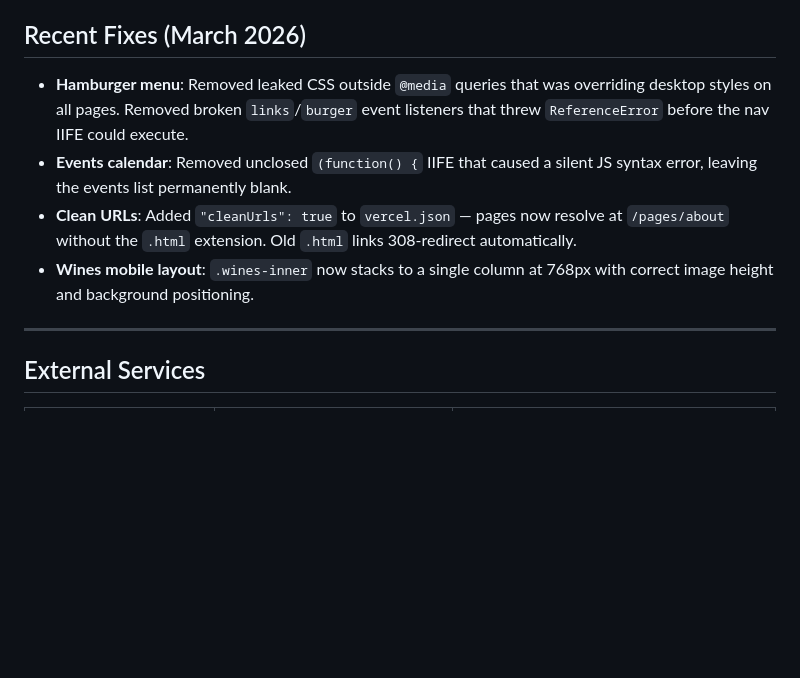
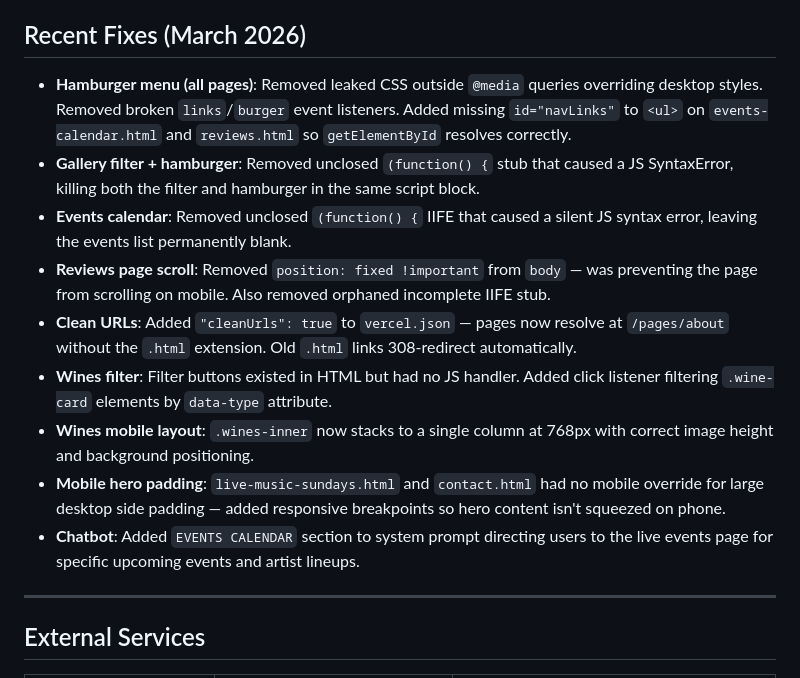
Before and after one commit to paispa/freeruncellars, a Markdown page: CLAUDE.md, the part around the change. Rendered like a GitHub page; blank space fills up the shorter version.

```diff
--- a/CLAUDE.md
+++ b/CLAUDE.md
@@ -244,10 +244,15 @@ Events are pulled live from an Outlook ICS calendar feed via `api/calendar.js`.
 
 ## Recent Fixes (March 2026)
 
-- **Hamburger menu**: Removed leaked CSS outside `@media` queries that was overriding desktop styles on all pages. Removed broken `links`/`burger` event listeners that threw `ReferenceError` before the nav IIFE could execute.
+- **Hamburger menu (all pages)**: Removed leaked CSS outside `@media` queries overriding desktop styles. Removed broken `links`/`burger` event listeners. Added missing `id="navLinks"` to `<ul>` on `events-calendar.html` and `reviews.html` so `getElementById` resolves correctly.
+- **Gallery filter + hamburger**: Removed unclosed `(function() {` stub that caused a JS SyntaxError, killing both the filter and hamburger in the same script block.
 - **Events calendar**: Removed unclosed `(function() {` IIFE that caused a silent JS syntax error, leaving the events list permanently blank.
+- **Reviews page scroll**: Removed `position: fixed !important` from `body` — was preventing the page from scrolling on mobile. Also removed orphaned incomplete IIFE stub.
 - **Clean URLs**: Added `"cleanUrls": true` to `vercel.json` — pages now resolve at `/pages/about` without the `.html` extension. Old `.html` links 308-redirect automatically.
+- **Wines filter**: Filter buttons existed in HTML but had no JS handler. Added click listener filtering `.wine-card` elements by `data-type` attribute.
 - **Wines mobile layout**: `.wines-inner` now stacks to a single column at 768px with correct image height and background positioning.
+- **Mobile hero padding**: `live-music-sundays.html` and `contact.html` had no mobile override for large desktop side padding — added responsive breakpoints so hero content isn't squeezed on phone.
+- **Chatbot**: Added `EVENTS CALENDAR` section to system prompt directing users to the live events page for specific upcoming events and artist lineups.
 
 ---
 
```
Also changed, not shown: README.md (+6 -1 lines).
